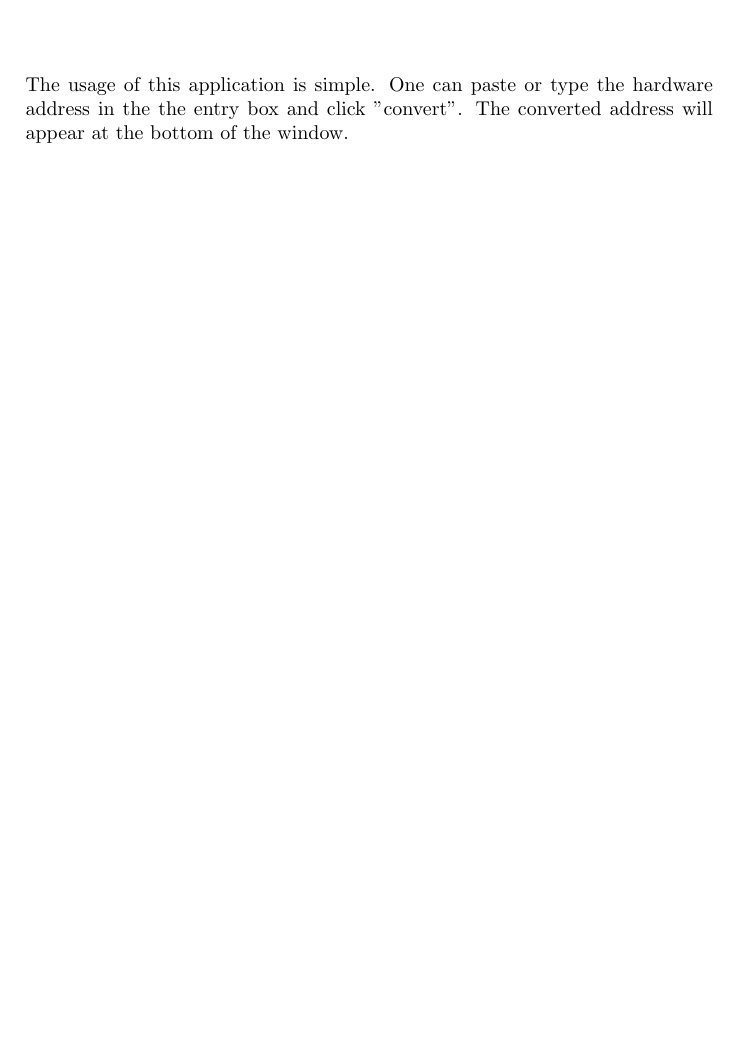
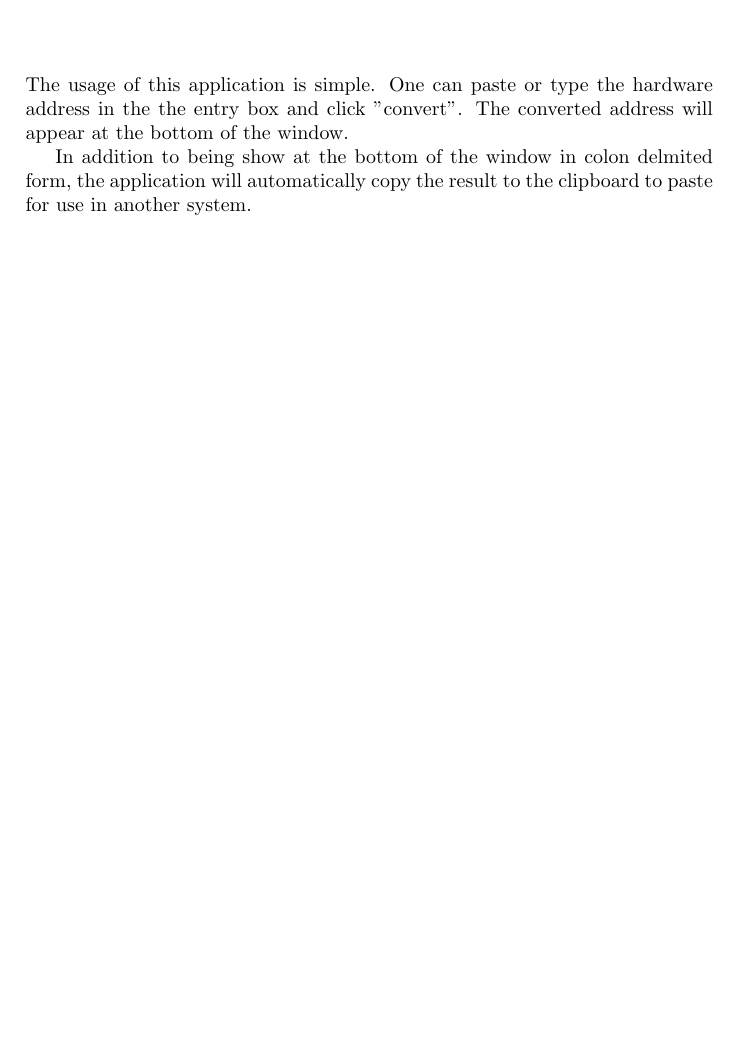
Before and after one commit to chaosminion/MACFormatter, a LaTeX document (user_manual.tex): part of page 3 of 3, cut so that both start at the same text, the shorter picture padded with empty space. Compiled offline with pdfLaTeX.

Commit message:
Expanded Usage section.

```diff
--- a/user_manual.tex
+++ b/user_manual.tex
@@ -12,4 +12,6 @@ The purpose of this application is to convert hardware addresses to colon delimi
 
 The usage of this application is simple.  One can paste or type the hardware address in the the entry box and click "convert".  The converted address will appear at the bottom of the window.
 
+In addition to being show at the bottom of the window in colon delmited form, the application will automatically copy the result to the clipboard to paste for use in another system.
+
 \end{document}
```
